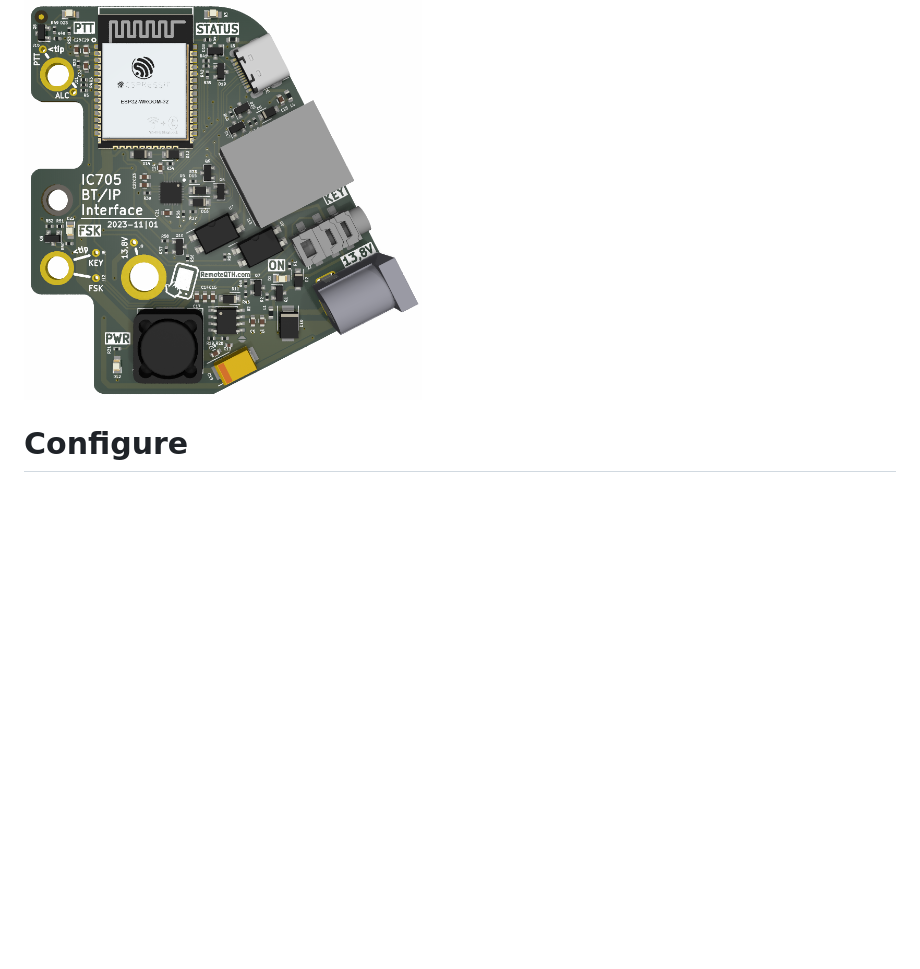
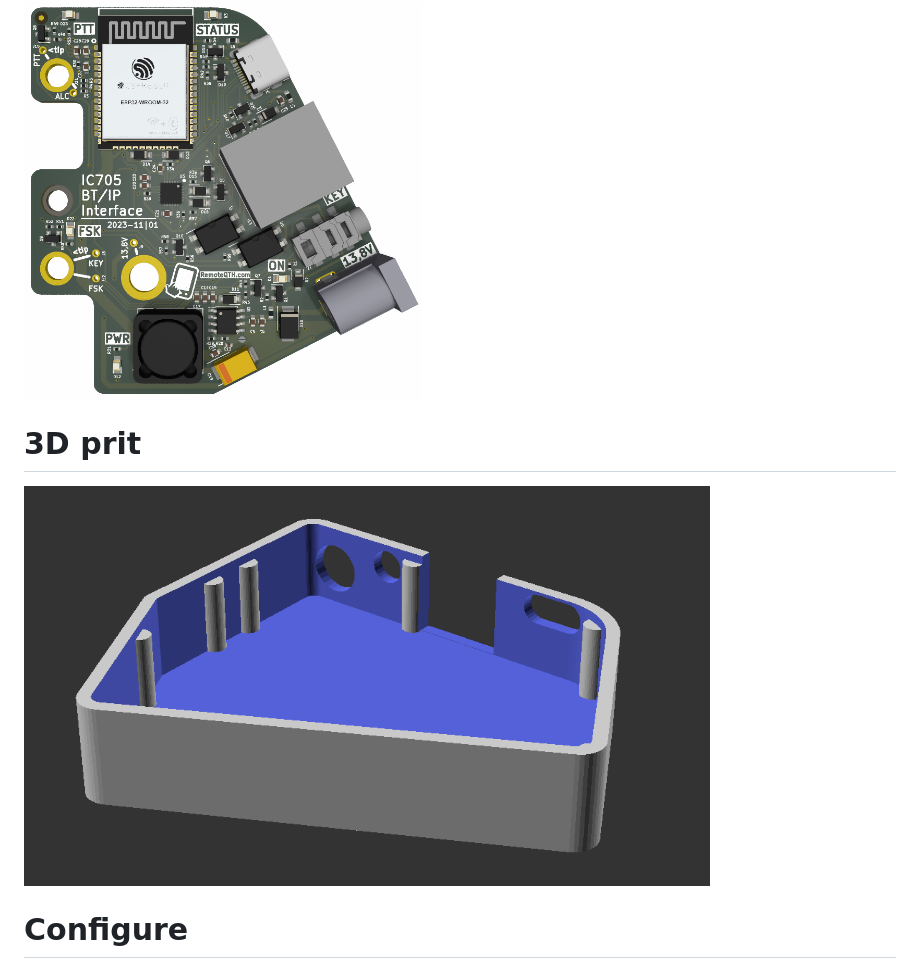
Before and after one commit to ok1hra/IC-705_Interface, a Markdown page: README.md, the part around the change. Rendered like a GitHub page; pictures changed too: 3Dprint/preview.png (added); blank space fills up the shorter version.

Commit message:
add 3D print model

```diff
--- a/README.md
+++ b/README.md
@@ -14,6 +14,10 @@
 
 # PCB
 <img src="https://raw.githubusercontent.com/ok1hra/IC-705_Interface/main/hw/IC-705-interface-01.png" height="400">
+
+# 3D prit
+<img src="https://raw.githubusercontent.com/ok1hra/IC-705_Interface/main/3Dprint/preview.png" height="400">
+
 
 # Configure
 - In head of .ino file
```
Also changed, not shown: 4 other files.
